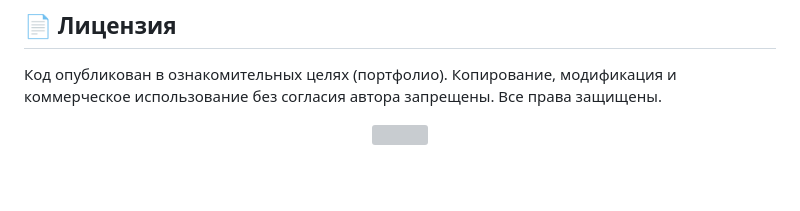
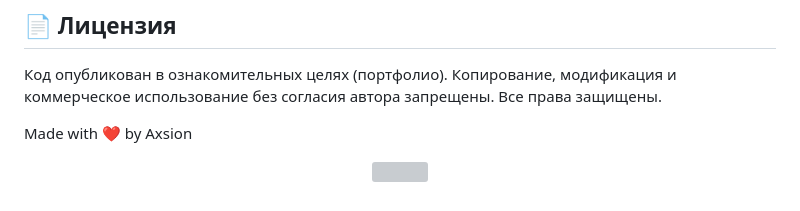
Before and after one commit to AxsionTM/wildberries-tracker, a Markdown page: README.md, the part around the change. Drawn GitHub-style; blank space fills up the shorter version; grey boxes are pictures that could not be loaded.

```diff
--- a/README.md
+++ b/README.md
@@ -165,6 +165,8 @@ python run.py
 Код опубликован в ознакомительных целях (портфолио). Копирование, модификация и
 коммерческое использование без согласия автора запрещены. Все права защищены.
 
+Made with ❤️ by Axsion
+
 <p align="center">
   <img src="https://capsule-render.vercel.app/api?type=waving&color=gradient&height=100&section=footer" />
 </p>
```
